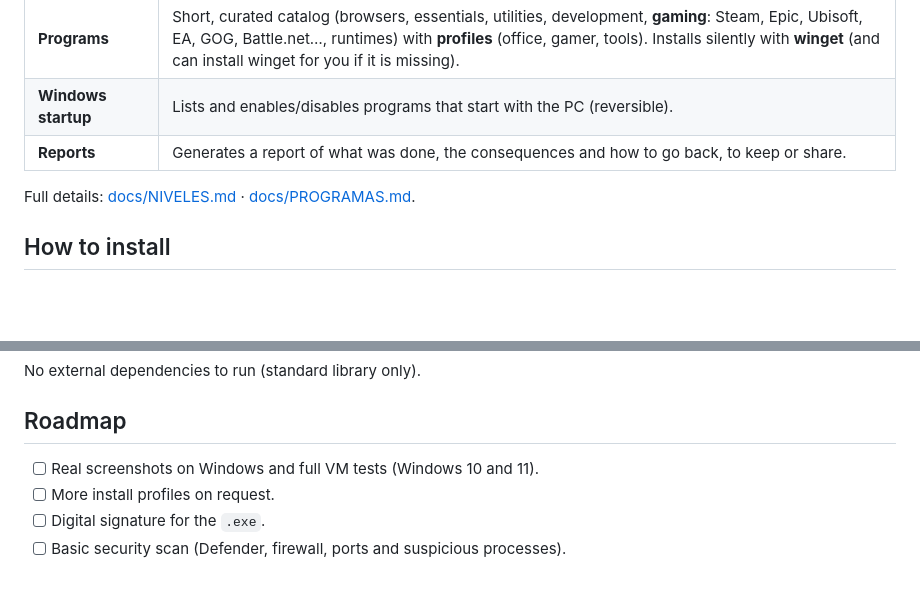
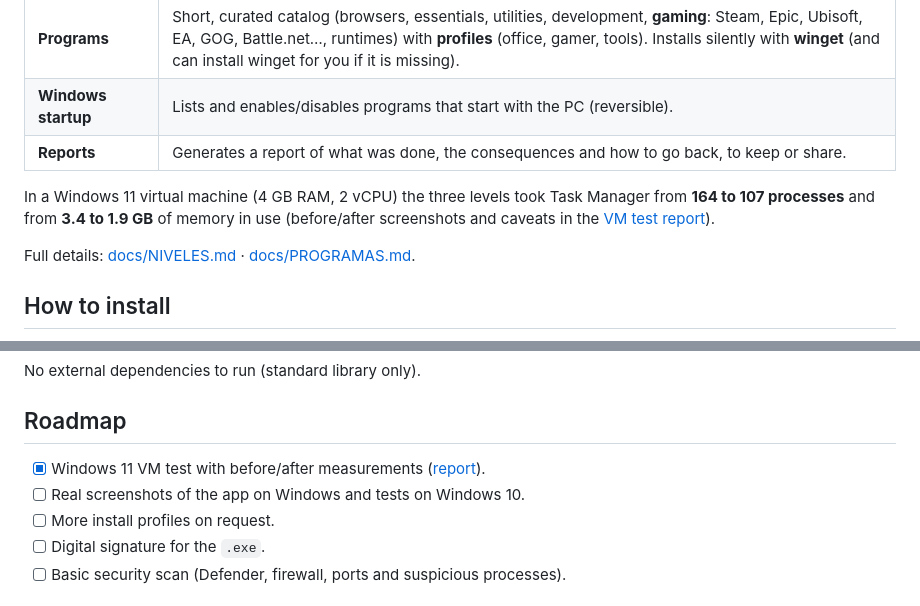
Before and after one commit to shadoowww/bottimint-optimizer, a Markdown page: README.md, 2 parts joined by grey strips. Drawn GitHub-style; blank space fills up the shorter version.

Commit message:
Docs: Windows 11 VM test report

```diff
--- a/README.md
+++ b/README.md
@@ -17,6 +17,8 @@ A **Windows 10 / 11** tool for everyone: it cleans, optimizes by levels (everyth
 | **Programs** | Short, curated catalog (browsers, essentials, utilities, development, **gaming**: Steam, Epic, Ubisoft, EA, GOG, Battle.net…, runtimes) with **profiles** (office, gamer, tools). Installs silently with **winget** (and can install winget for you if it is missing). |
 | **Windows startup** | Lists and enables/disables programs that start with the PC (reversible). |
 | **Reports** | Generates a report of what was done, the consequences and how to go back, to keep or share. |
+
+In a Windows 11 virtual machine (4 GB RAM, 2 vCPU) the three levels took Task Manager from **164 to 107 processes** and from **3.4 to 1.9 GB** of memory in use (before/after screenshots and caveats in the [VM test report](docs/VM_TEST_REPORT.md)).
 
 Full details: [docs/NIVELES.md](docs/NIVELES.md) · [docs/PROGRAMAS.md](docs/PROGRAMAS.md).
 
@@ -113,7 +115,8 @@ No external dependencies to run (standard library only).
 
 ## Roadmap
 
-- [ ] Real screenshots on Windows and full VM tests (Windows 10 and 11).
+- [x] Windows 11 VM test with before/after measurements ([report](docs/VM_TEST_REPORT.md)).
+- [ ] Real screenshots of the app on Windows and tests on Windows 10.
 - [ ] More install profiles on request.
 - [ ] Digital signature for the `.exe`.
 - [ ] Basic security scan (Defender, firewall, ports and suspicious processes).
```
Also changed, not shown: CHANGELOG.md (+4 -0 lines), README.es.md (+4 -1 lines), docs/VM_TEST_REPORT.md (added, +63 -0 lines), docs/img/vm_after_cpu.png (added), docs/img/vm_after_ram.png (added), docs/img/vm_before_cpu.png (added), docs/img/vm_before_ram.png (added).
